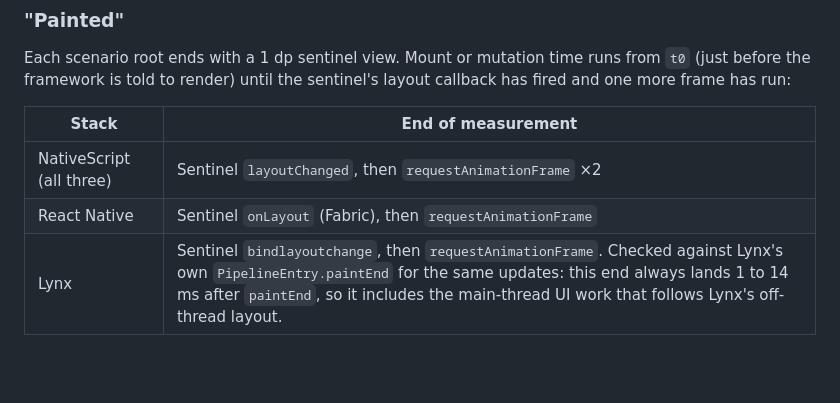
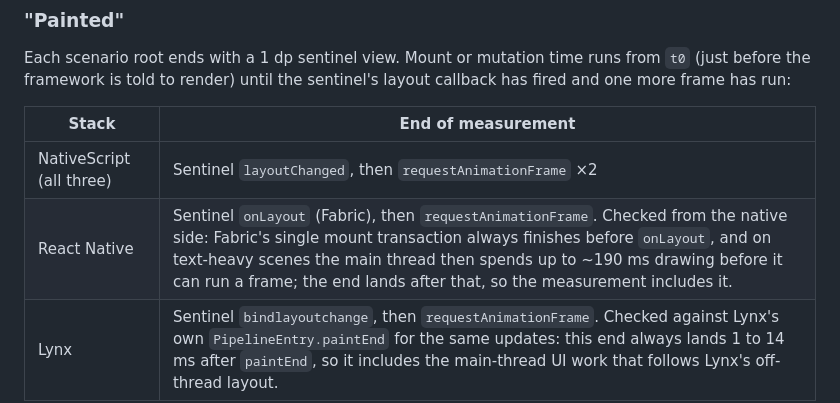
Before and after one commit to triniwiz/xplat-benchmarks, a Markdown page: README.md, the part around the change. Rendered like a GitHub page; blank space fills up the shorter version.

Commit message:
README: React Native timing verified against Fabric's mount and the main thread

```diff
--- a/README.md
+++ b/README.md
@@ -57,7 +57,7 @@ Each scenario root ends with a 1 dp sentinel view. Mount or mutation time runs f
 | Stack | End of measurement |
 |---|---|
 | NativeScript (all three) | Sentinel `layoutChanged`, then `requestAnimationFrame` ×2 |
-| React Native | Sentinel `onLayout` (Fabric), then `requestAnimationFrame` |
+| React Native | Sentinel `onLayout` (Fabric), then `requestAnimationFrame`. Checked from the native side: Fabric's single mount transaction always finishes before `onLayout`, and on text-heavy scenes the main thread then spends up to ~190 ms drawing before it can run a frame; the end lands after that, so the measurement includes it. |
 | Lynx | Sentinel `bindlayoutchange`, then `requestAnimationFrame`. Checked against Lynx's own `PipelineEntry.paintEnd` for the same updates: this end always lands 1 to 14 ms after `paintEnd`, so it includes the main-thread UI work that follows Lynx's off-thread layout. |
 
 The native baselines take the same marks: a sentinel's layout callback (UIKit `layoutSubviews`, SwiftUI a tiny `UIViewRepresentable`, Android an `OnLayoutChangeListener`, Compose `onGloballyPositioned`), then one `CADisplayLink` or Choreographer frame. One difference matters when comparing mutations: in the iOS baselines `setNeedsLayout` waits for UIKit's next update (about 16.5 ms at 60 Hz on the simulator) before any work runs, while the NativeScript apps lay out in the same turn. Compare mutation numbers within the native group, or measure work with a synchronous `layoutIfNeeded`.
```
